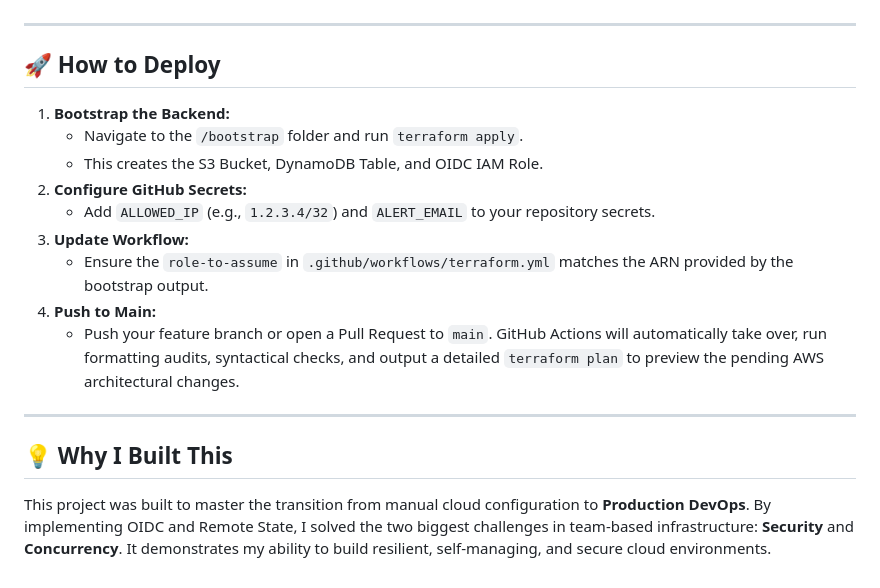
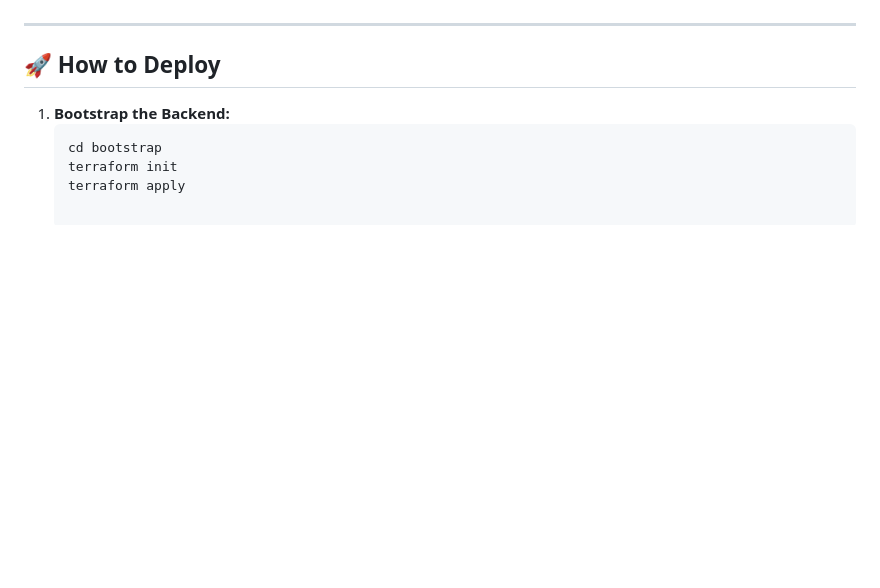
Before and after one commit to josephkravitz101-lab/aws-cloud-ops-projects, a Markdown page: project-1-terraform-elastic-infrastructure/README.md, the part around one of its changes. Rendered like a GitHub page; blank space fills up the shorter version.

````diff
--- a/project-1-terraform-elastic-infrastructure/README.md
+++ b/project-1-terraform-elastic-infrastructure/README.md
@@ -103,17 +112,9 @@ chmod +x scripts/validate-infra.sh
 ---
 
 ## 🚀 How to Deploy
-1.  **Bootstrap the Backend:**
-    * Navigate to the `/bootstrap` folder and run `terraform apply`.
-    * This creates the S3 Bucket, DynamoDB Table, and OIDC IAM Role.
-2.  **Configure GitHub Secrets:**
-    * Add `ALLOWED_IP` (e.g., `1.2.3.4/32`) and `ALERT_EMAIL` to your repository secrets.
-3.  **Update Workflow:**
-    * Ensure the `role-to-assume` in `.github/workflows/terraform.yml` matches the ARN provided by the bootstrap output.
-4.  **Push to Main:**
-    * Push your feature branch or open a Pull Request to `main`. GitHub Actions will automatically take over, run formatting audits, syntactical checks, and output a detailed `terraform plan` to preview the pending AWS architectural changes.
 
----
-
-## 💡 Why I Built This
-This project was built to master the transition from manual cloud configuration to **Production DevOps**. By implementing OIDC and Remote State, I solved the two biggest challenges in team-based infrastructure: **Security** and **Concurrency**. It demonstrates my ability to build resilient, self-managing, and secure cloud environments.
+1. **Bootstrap the Backend:**
+   ```bash
+   cd bootstrap
+   terraform init
+   terraform apply
````
Also changed, not shown: other parts of project-1-terraform-elastic-infrastructure/README.md (+27 -18 lines).
